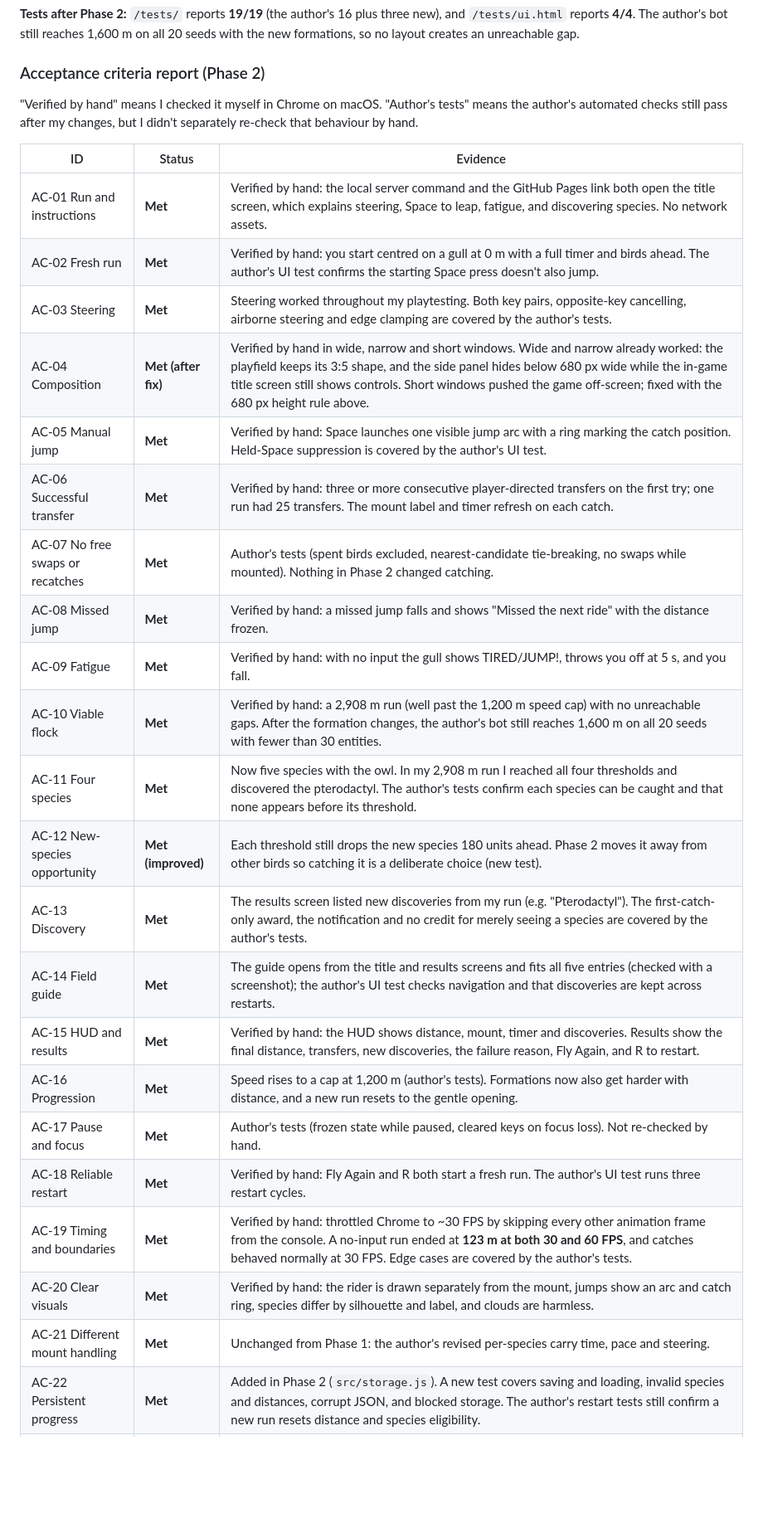
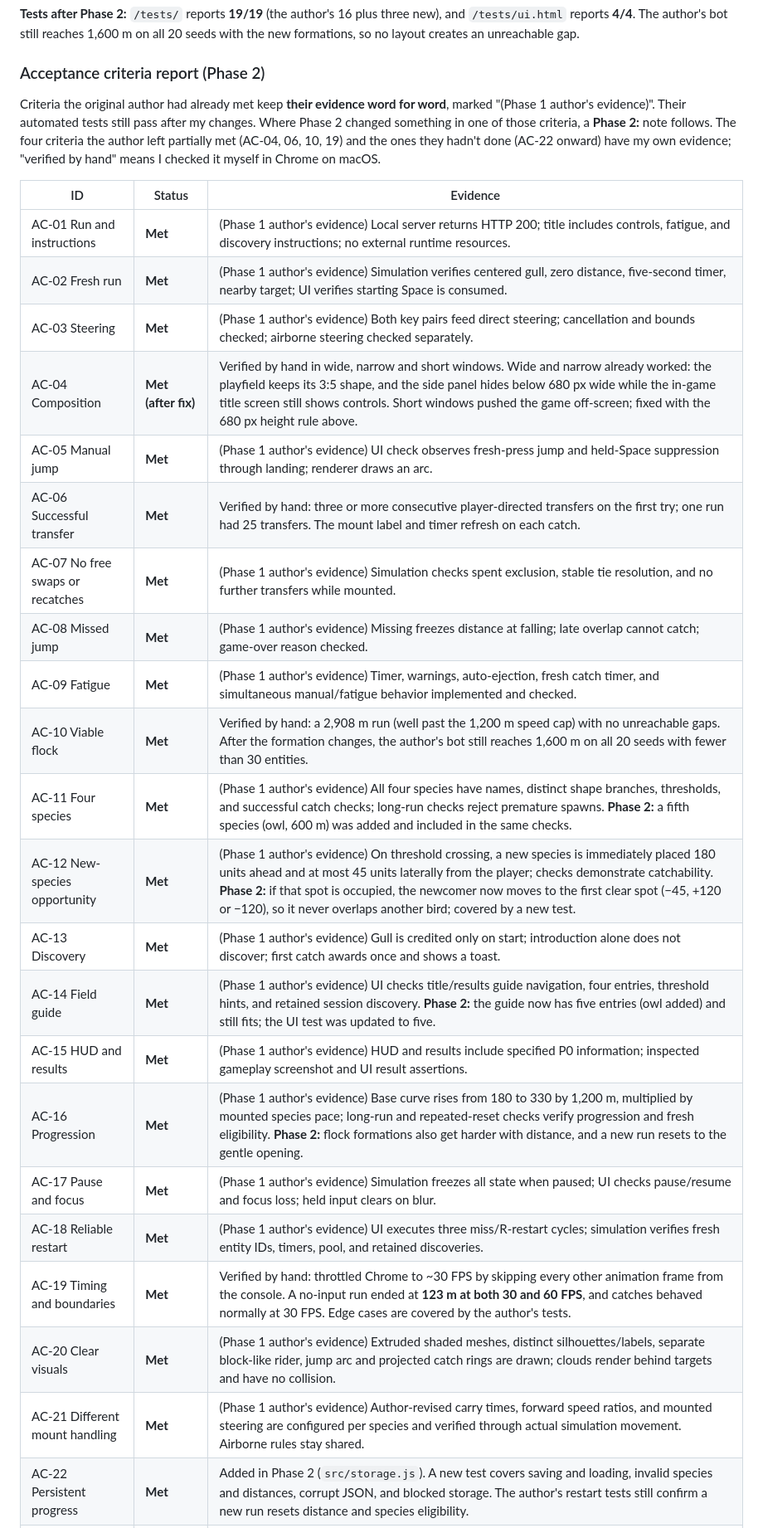
Before and after one commit to irishaoru/bird_keeper-main, a Markdown page: README.md, the part around the change. Shown at 83% size. Rendered like a GitHub page; blank space fills up the shorter version.

Commit message:
added a prompt log, updated readme

```diff
--- a/README.md
+++ b/README.md
@@ -30,31 +30,31 @@ Play online: https://irishaoru.github.io/bird_keeper-main/ (or run locally as de
 
 ### Acceptance criteria report (Phase 2)
 
-"Verified by hand" means I checked it myself in Chrome on macOS. "Author's tests" means the author's automated checks still pass after my changes, but I didn't separately re-check that behaviour by hand.
+Criteria the original author had already met keep **their evidence word for word**, marked "(Phase 1 author's evidence)". Their automated tests still pass after my changes. Where Phase 2 changed something in one of those criteria, a **Phase 2:** note follows. The four criteria the author left partially met (AC-04, 06, 10, 19) and the ones they hadn't done (AC-22 onward) have my own evidence; "verified by hand" means I checked it myself in Chrome on macOS.
 
 | ID | Status | Evidence |
 | --- | --- | --- |
-| AC-01 Run and instructions | **Met** | Verified by hand: the local server command and the GitHub Pages link both open the title screen, which explains steering, Space to leap, fatigue, and discovering species. No network assets. |
-| AC-02 Fresh run | **Met** | Verified by hand: you start centred on a gull at 0 m with a full timer and birds ahead. The author's UI test confirms the starting Space press doesn't also jump. |
-| AC-03 Steering | **Met** | Steering worked throughout my playtesting. Both key pairs, opposite-key cancelling, airborne steering and edge clamping are covered by the author's tests. |
+| AC-01 Run and instructions | **Met** | (Phase 1 author's evidence) Local server returns HTTP 200; title includes controls, fatigue, and discovery instructions; no external runtime resources. |
+| AC-02 Fresh run | **Met** | (Phase 1 author's evidence) Simulation verifies centered gull, zero distance, five-second timer, nearby target; UI verifies starting Space is consumed. |
+| AC-03 Steering | **Met** | (Phase 1 author's evidence) Both key pairs feed direct steering; cancellation and bounds checked; airborne steering checked separately. |
 | AC-04 Composition | **Met (after fix)** | Verified by hand in wide, narrow and short windows. Wide and narrow already worked: the playfield keeps its 3:5 shape, and the side panel hides below 680 px wide while the in-game title screen still shows controls. Short windows pushed the game off-screen; fixed with the 680 px height rule above. |
-| AC-05 Manual jump | **Met** | Verified by hand: Space launches one visible jump arc with a ring marking the catch position. Held-Space suppression is covered by the author's UI test. |
+| AC-05 Manual jump | **Met** | (Phase 1 author's evidence) UI check observes fresh-press jump and held-Space suppression through landing; renderer draws an arc. |
 | AC-06 Successful transfer | **Met** | Verified by hand: three or more consecutive player-directed transfers on the first try; one run had 25 transfers. The mount label and timer refresh on each catch. |
-| AC-07 No free swaps or recatches | **Met** | Author's tests (spent birds excluded, nearest-candidate tie-breaking, no swaps while mounted). Nothing in Phase 2 changed catching. |
-| AC-08 Missed jump | **Met** | Verified by hand: a missed jump falls and shows "Missed the next ride" with the distance frozen. |
-| AC-09 Fatigue | **Met** | Verified by hand: with no input the gull shows TIRED/JUMP!, throws you off at 5 s, and you fall. |
+| AC-07 No free swaps or recatches | **Met** | (Phase 1 author's evidence) Simulation checks spent exclusion, stable tie resolution, and no further transfers while mounted. |
+| AC-08 Missed jump | **Met** | (Phase 1 author's evidence) Missing freezes distance at falling; late overlap cannot catch; game-over reason checked. |
+| AC-09 Fatigue | **Met** | (Phase 1 author's evidence) Timer, warnings, auto-ejection, fresh catch timer, and simultaneous manual/fatigue behavior implemented and checked. |
 | AC-10 Viable flock | **Met** | Verified by hand: a 2,908 m run (well past the 1,200 m speed cap) with no unreachable gaps. After the formation changes, the author's bot still reaches 1,600 m on all 20 seeds with fewer than 30 entities. |
-| AC-11 Four species | **Met** | Now five species with the owl. In my 2,908 m run I reached all four thresholds and discovered the pterodactyl. The author's tests confirm each species can be caught and that none appears before its threshold. |
-| AC-12 New-species opportunity | **Met (improved)** | Each threshold still drops the new species 180 units ahead. Phase 2 moves it away from other birds so catching it is a deliberate choice (new test). |
-| AC-13 Discovery | **Met** | The results screen listed new discoveries from my run (e.g. "Pterodactyl"). The first-catch-only award, the notification and no credit for merely seeing a species are covered by the author's tests. |
-| AC-14 Field guide | **Met** | The guide opens from the title and results screens and fits all five entries (checked with a screenshot); the author's UI test checks navigation and that discoveries are kept across restarts. |
-| AC-15 HUD and results | **Met** | Verified by hand: the HUD shows distance, mount, timer and discoveries. Results show the final distance, transfers, new discoveries, the failure reason, Fly Again, and R to restart. |
-| AC-16 Progression | **Met** | Speed rises to a cap at 1,200 m (author's tests). Formations now also get harder with distance, and a new run resets to the gentle opening. |
-| AC-17 Pause and focus | **Met** | Author's tests (frozen state while paused, cleared keys on focus loss). Not re-checked by hand. |
-| AC-18 Reliable restart | **Met** | Verified by hand: Fly Again and R both start a fresh run. The author's UI test runs three restart cycles. |
+| AC-11 Four species | **Met** | (Phase 1 author's evidence) All four species have names, distinct shape branches, thresholds, and successful catch checks; long-run checks reject premature spawns. **Phase 2:** a fifth species (owl, 600 m) was added and included in the same checks. |
+| AC-12 New-species opportunity | **Met** | (Phase 1 author's evidence) On threshold crossing, a new species is immediately placed 180 units ahead and at most 45 units laterally from the player; checks demonstrate catchability. **Phase 2:** if that spot is occupied, the newcomer now moves to the first clear spot (−45, +120 or −120), so it never overlaps another bird; covered by a new test. |
+| AC-13 Discovery | **Met** | (Phase 1 author's evidence) Gull is credited only on start; introduction alone does not discover; first catch awards once and shows a toast. |
+| AC-14 Field guide | **Met** | (Phase 1 author's evidence) UI checks title/results guide navigation, four entries, threshold hints, and retained session discovery. **Phase 2:** the guide now has five entries (owl added) and still fits; the UI test was updated to five. |
+| AC-15 HUD and results | **Met** | (Phase 1 author's evidence) HUD and results include specified P0 information; inspected gameplay screenshot and UI result assertions. |
+| AC-16 Progression | **Met** | (Phase 1 author's evidence) Base curve rises from 180 to 330 by 1,200 m, multiplied by mounted species pace; long-run and repeated-reset checks verify progression and fresh eligibility. **Phase 2:** flock formations also get harder with distance, and a new run resets to the gentle opening. |
+| AC-17 Pause and focus | **Met** | (Phase 1 author's evidence) Simulation freezes all state when paused; UI checks pause/resume and focus loss; held input clears on blur. |
+| AC-18 Reliable restart | **Met** | (Phase 1 author's evidence) UI executes three miss/R-restart cycles; simulation verifies fresh entity IDs, timers, pool, and retained discoveries. |
 | AC-19 Timing and boundaries | **Met** | Verified by hand: throttled Chrome to ~30 FPS by skipping every other animation frame from the console. A no-input run ended at **123 m at both 30 and 60 FPS**, and catches behaved normally at 30 FPS. Edge cases are covered by the author's tests. |
-| AC-20 Clear visuals | **Met** | Verified by hand: the rider is drawn separately from the mount, jumps show an arc and catch ring, species differ by silhouette and label, and clouds are harmless. |
-| AC-21 Different mount handling | **Met** | Unchanged from Phase 1: the author's revised per-species carry time, pace and steering. |
+| AC-20 Clear visuals | **Met** | (Phase 1 author's evidence) Extruded shaded meshes, distinct silhouettes/labels, separate block-like rider, jump arc and projected catch rings are drawn; clouds render behind targets and have no collision. |
+| AC-21 Different mount handling | **Met** | (Phase 1 author's evidence) Author-revised carry times, forward speed ratios, and mounted steering are configured per species and verified through actual simulation movement. Airborne rules stay shared. |
 | AC-22 Persistent progress | **Met** | Added in Phase 2 (`src/storage.js`). A new test covers saving and loading, invalid species and distances, corrupt JSON, and blocked storage. The author's restart tests still confirm a new run resets distance and species eligibility. |
 | AC-23 Owl and regions | **Met** | The owl unlocks at 600 m, has its own silhouette and guide entry, and can be caught and discovered (added to the author's per-species catch test). For "regions" I built the author's newer day/night request; the author's HUD already names distance regions (Open Sky / Crosswinds / High Altitude). Checked night readability with screenshots: targets, rings and labels stay visible, and the cycle changes no collision rules. |
 | AC-24 Storms | **Not met** | Skipped on purpose: the spec's cut order drops storms early, and their fairness rules (2 s warning, never block the route) weren't realistic to verify in the time available. |
```
Also changed, not shown: PHASE2_PROMPT_LOG.md (added, +20 -0 lines).
